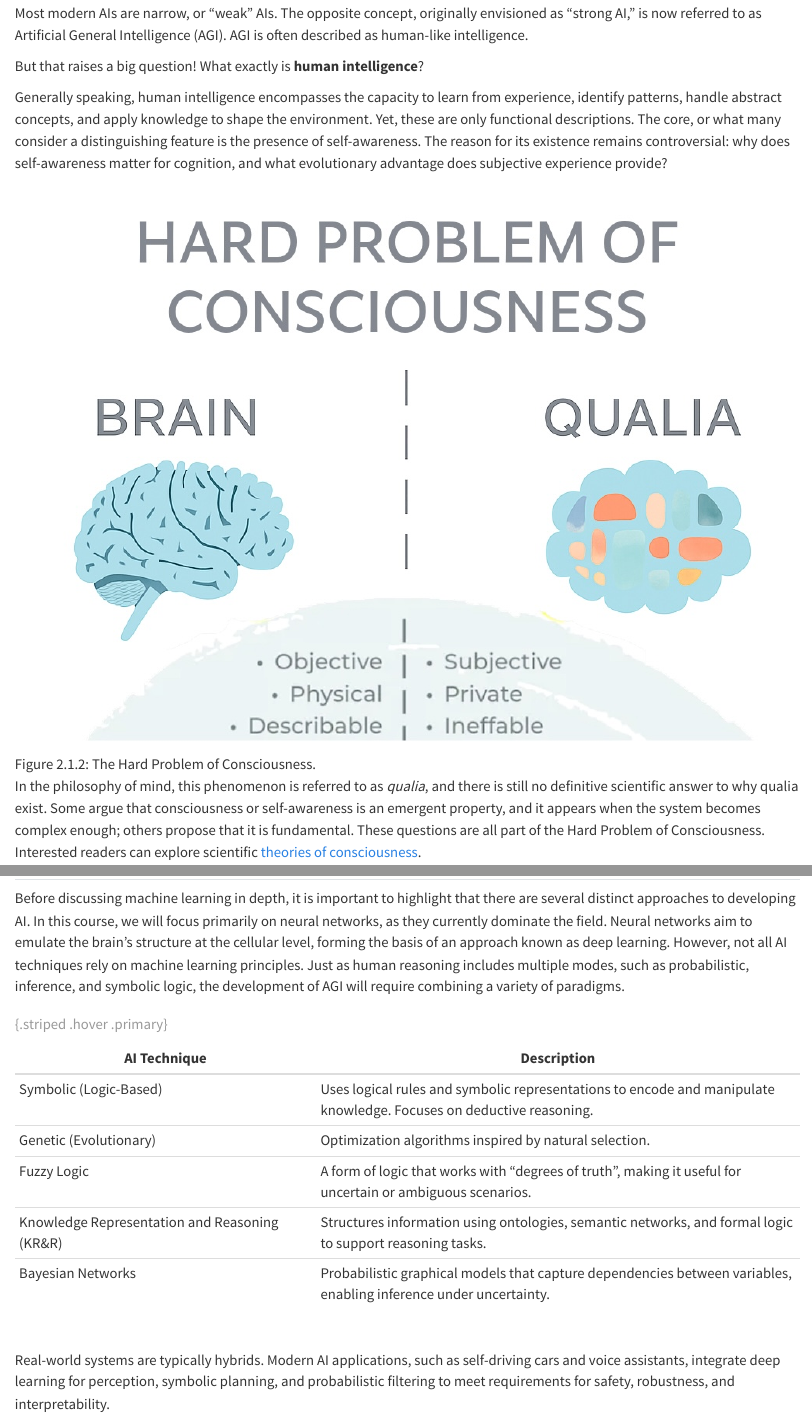
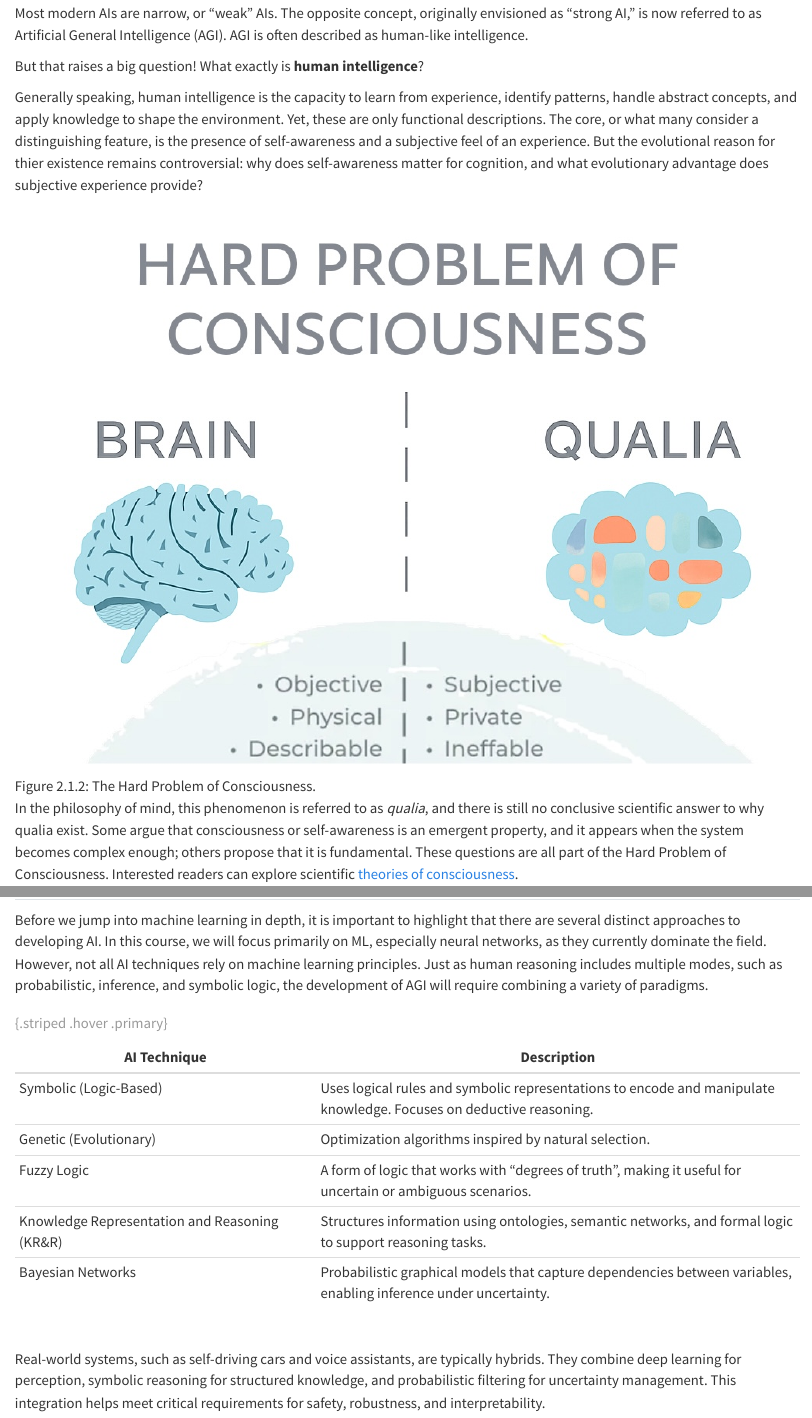
Before and after one commit to cyber2a/cyber2a-course, a Quarto document (sections/ai-for-everyone.qmd): the page in a window 1100 px wide, from 1560 px down, and a second part further down, joined at a grey line. Rendered offline with R 4.5, knitr and Pandoc in place of Quarto, with nearby package versions.

Commit message:
fixes/in-text enchancements ai for all

```diff
--- a/sections/ai-for-everyone.qmd
+++ b/sections/ai-for-everyone.qmd
@@ -58,12 +58,12 @@ Most modern AIs are narrow, or “weak” AIs. The opposite concept, originally
 
 But that raises a big question! What exactly is **human intelligence**?
 
-Generally speaking, human intelligence encompasses the capacity to learn from experience, identify patterns, handle abstract concepts, and apply knowledge to shape the environment. Yet, these are only functional descriptions. The core, or what many consider a distinguishing feature is the presence of self-awareness. The reason for its existence remains controversial: why does self-awareness matter for cognition, and what evolutionary advantage does subjective experience provide?
+Generally speaking, human intelligence is the capacity to learn from experience, identify patterns, handle abstract concepts, and apply knowledge to shape the environment. Yet, these are only functional descriptions. The core, or what many consider a distinguishing feature, is the presence of self-awareness and a subjective feel of an experience. But the evolutional reason for thier existence remains controversial: why does self-awareness matter for cognition, and what evolutionary advantage does subjective experience provide?
 
 
 ![Figure 2.1.2: The Hard Problem of Consciousness.](../images/ai-for-all/qualia.jpeg)
 
-In the philosophy of mind, this phenomenon is referred to as *qualia*, and there is still no definitive scientific answer to why qualia exist. Some argue that consciousness or self-awareness is an emergent property, and it appears when the system becomes complex enough; others propose that it is fundamental. These questions are all part of the Hard Problem of Consciousness. Interested readers can explore scientific [theories of consciousness](https://en.wikipedia.org/wiki/Models_of_consciousness#Neuroscience).
+In the philosophy of mind, this phenomenon is referred to as *qualia*, and there is still no conclusive scientific answer to why qualia exist. Some argue that consciousness or self-awareness is an emergent property, and it appears when the system becomes complex enough; others propose that it is fundamental. These questions are all part of the Hard Problem of Consciousness. Interested readers can explore scientific [theories of consciousness](https://en.wikipedia.org/wiki/Models_of_consciousness#Neuroscience).
 
 ::: {.callout-tip}
 ## What is an Intelligent Agent?
@@ -107,7 +107,7 @@ Starting in the late 1970s, a new perspective emerged: psychologists noticed tha
 
 ## Types of Artificial Intelligence
 
-Before discussing machine learning in depth, it is important to highlight that there are several distinct approaches to developing AI. In this course, we will focus primarily on neural networks, as they currently dominate the field. Neural networks aim to emulate the brain's structure at the cellular level, forming the basis of an approach known as deep learning. However, not all AI techniques rely on machine learning principles. Just as human reasoning includes multiple modes, such as probabilistic, inference, and symbolic logic, the development of AGI will require combining a variety of paradigms.
+Before we jump into machine learning in depth, it is important to highlight that there are several distinct approaches to developing AI. In this course, we will focus primarily on ML, especially neural networks, as they currently dominate the field. However, not all AI techniques rely on machine learning principles. Just as human reasoning includes multiple modes, such as probabilistic, inference, and symbolic logic, the development of AGI will require combining a variety of paradigms.
 
 
 | AI Technique | Description |
@@ -121,7 +121,7 @@ Before discussing machine learning in depth, it is important to highlight that t
 : {.striped .hover .primary}
 
 <br />
-Real-world systems are typically hybrids. Modern AI applications, such as self-driving cars and voice assistants, integrate deep learning for perception, symbolic planning, and probabilistic filtering to meet requirements for safety, robustness, and interpretability.
+Real-world systems, such as self-driving cars and voice assistants, are typically hybrids. They combine deep learning for perception, symbolic reasoning for structured knowledge, and probabilistic filtering for uncertainty management. This integration helps meet critical requirements for safety, robustness, and interpretability.
 
 ## Machine Learning
 
```
Also changed, not shown: sections/ai-for-everyone.qmd (6 more changed lines).
